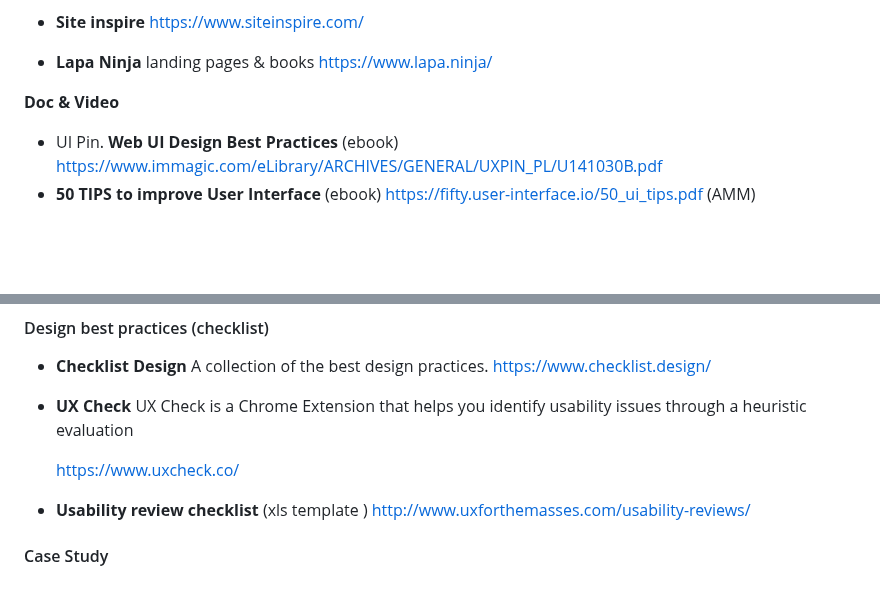
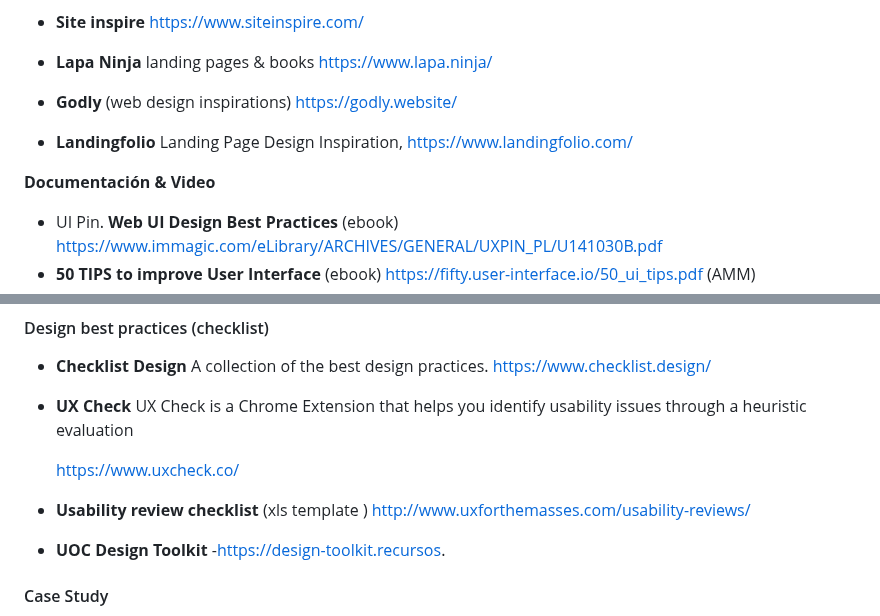
Before and after one commit to mgea/DIU, a Markdown page: DIU_Recursos.md, 2 parts joined by grey strips. Rendered like a GitHub page; blank space fills up the shorter version.

```diff
--- a/DIU_Recursos.md
+++ b/DIU_Recursos.md
@@ -22,10 +22,16 @@
 
 * **Lapa Ninja** landing pages & books  https://www.lapa.ninja/
 
+* **Godly** (web design inspirations) https://godly.website/
+
+* **Landingfolio** Landing Page Design Inspiration, https://www.landingfolio.com/
 
 
 
-**Doc & Video**
+
+
+
+**Documentación & Video**
 
 * UI Pin. **Web UI Design Best Practices** (ebook) https://www.immagic.com/eLibrary/ARCHIVES/GENERAL/UXPIN_PL/U141030B.pdf
 * **50 TIPS to improve User Interface** (ebook) https://fifty.user-interface.io/50_ui_tips.pdf  (AMM)
@@ -45,6 +51,7 @@
   https://www.uxcheck.co/
 
 * **Usability review checklist** (xls template ) http://www.uxforthemasses.com/usability-reviews/
+* **UOC Design Toolkit** -https://design-toolkit.recursos.
 
 
 
```
